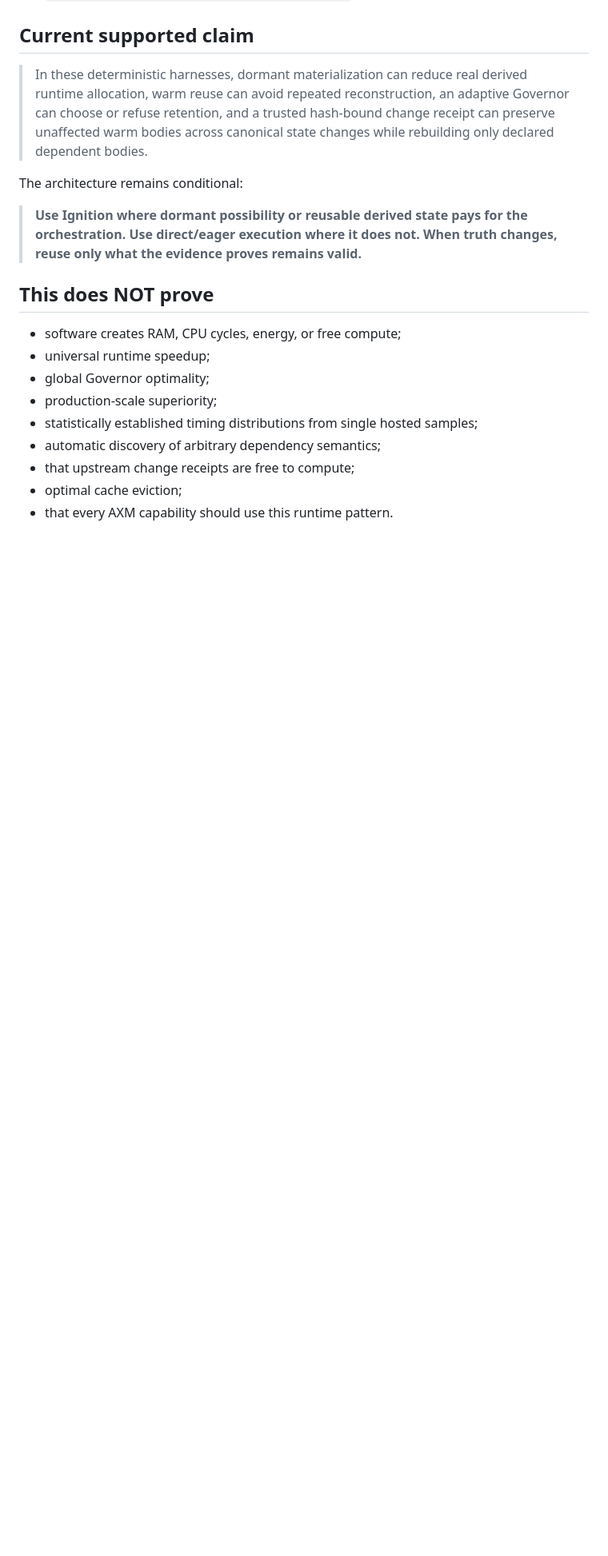
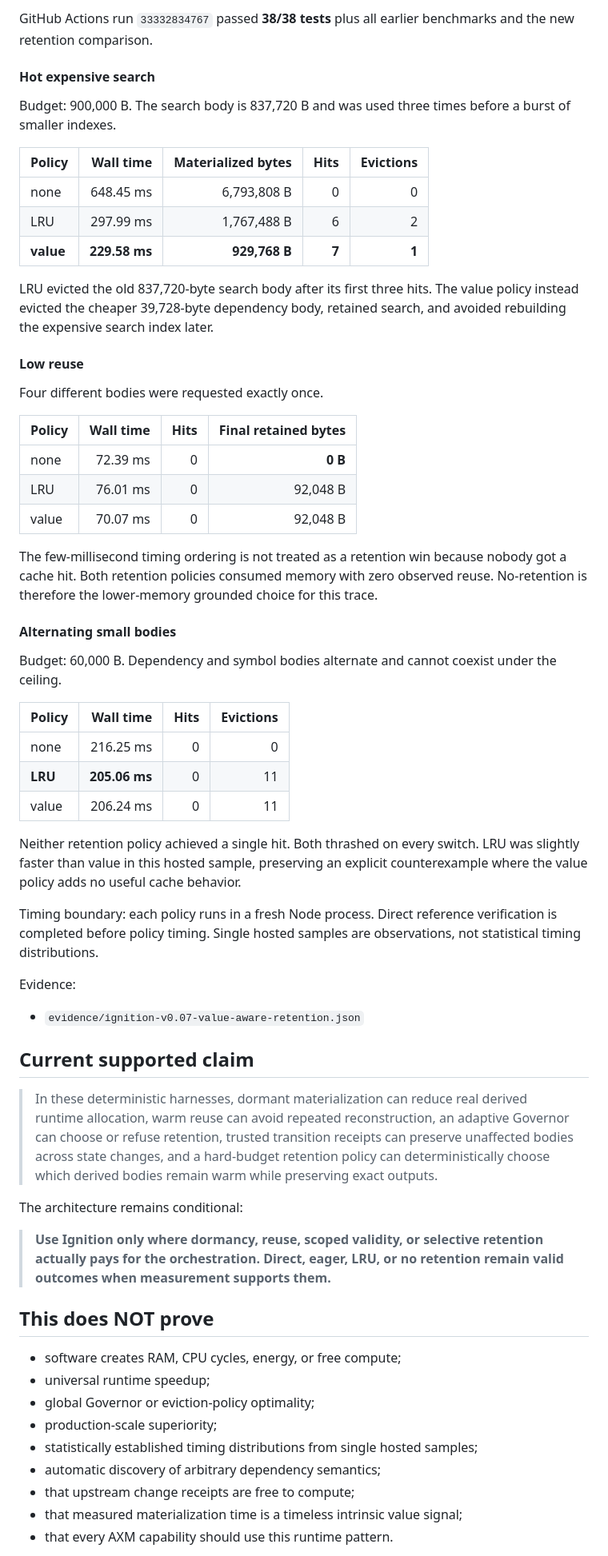
Before and after one commit to mike-axiom-mir/axm-ignition-fabric, a Markdown page: README.md, the part around one of its changes. Shown at 80% size. Rendered like a GitHub page; blank space fills up the shorter version.

```diff
--- a/README.md
+++ b/README.md
@@ -173,20 +197,64 @@ Evidence:
+GitHub Actions run `33332834767` passed **38/38 tests** plus all earlier benchmarks and the new retention comparison.
+
+#### Hot expensive search
+
+Budget: 900,000 B. The search body is 837,720 B and was used three times before a burst of smaller indexes.
+
+| Policy | Wall time | Materialized bytes | Hits | Evictions |
+| --- | ---: | ---: | ---: | ---: |
+| none | 648.45 ms | 6,793,808 B | 0 | 0 |
+| LRU | 297.99 ms | 1,767,488 B | 6 | 2 |
+| **value** | **229.58 ms** | **929,768 B** | **7** | **1** |
+
+LRU evicted the old 837,720-byte search body after its first three hits. The value policy instead evicted the cheaper 39,728-byte dependency body, retained search, and avoided rebuilding the expensive search index later.
+
+#### Low reuse
+
+Four different bodies were requested exactly once.
+
+| Policy | Wall time | Hits | Final retained bytes |
+| --- | ---: | ---: | ---: |
+| none | 72.39 ms | 0 | **0 B** |
+| LRU | 76.01 ms | 0 | 92,048 B |
+| value | 70.07 ms | 0 | 92,048 B |
+
+The few-millisecond timing ordering is not treated as a retention win because nobody got a cache hit. Both retention policies consumed memory with zero observed reuse. No-retention is therefore the lower-memory grounded choice for this trace.
+
+#### Alternating small bodies
+
+Budget: 60,000 B. Dependency and symbol bodies alternate and cannot coexist under the ceiling.
+
+| Policy | Wall time | Hits | Evictions |
+| --- | ---: | ---: | ---: |
+| none | 216.25 ms | 0 | 0 |
+| **LRU** | **205.06 ms** | 0 | 11 |
+| value | 206.24 ms | 0 | 11 |
+
+Neither retention policy achieved a single hit. Both thrashed on every switch. LRU was slightly faster than value in this hosted sample, preserving an explicit counterexample where the value policy adds no useful cache behavior.
+
+Timing boundary: each policy runs in a fresh Node process. Direct reference verification is completed before policy timing. Single hosted samples are observations, not statistical timing distributions.
+
+Evidence:
+
+- `evidence/ignition-v0.07-value-aware-retention.json`
+
 ## Current supported claim
 
-> In these deterministic harnesses, dormant materialization can reduce real derived runtime allocation, warm reuse can avoid repeated reconstruction, an adaptive Governor can choose or refuse retention, and a trusted hash-bound change receipt can preserve unaffected warm bodies across canonical state changes while rebuilding only declared dependent bodies.
+> In these deterministic harnesses, dormant materialization can reduce real derived runtime allocation, warm reuse can avoid repeated reconstruction, an adaptive Governor can choose or refuse retention, trusted transition receipts can preserve unaffected bodies across state changes, and a hard-budget retention policy can deterministically choose which derived bodies remain warm while preserving exact outputs.
 
 The architecture remains conditional:
 
-> **Use Ignition where dormant possibility or reusable derived state pays for the orchestration. Use direct/eager execution where it does not. When truth changes, reuse only what the evidence proves remains valid.**
+> **Use Ignition only where dormancy, reuse, scoped validity, or selective retention actually pays for the orchestration. Direct, eager, LRU, or no retention remain valid outcomes when measurement supports them.**
 
 ## This does NOT prove
 
 - software creates RAM, CPU cycles, energy, or free compute;
 - universal runtime speedup;
-- global Governor optimality;
+- global Governor or eviction-policy optimality;
 - production-scale superiority;
 - statistically established timing distributions from single hosted samples;
 - automatic discovery of arbitrary dependency semantics;
 - that upstream change receipts are free to compute;
-- optimal cache eviction;
+- that measured materialization time is a timeless intrinsic value signal;
 - that every AXM capability should use this runtime pattern.
 
```
Also changed, not shown: other parts of README.md (+63 -36 lines).
